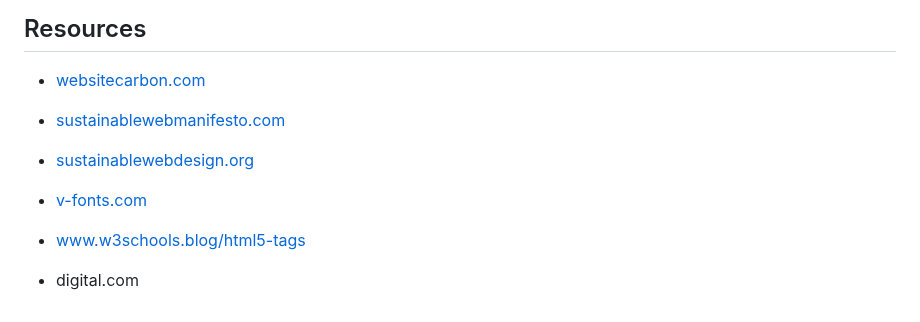
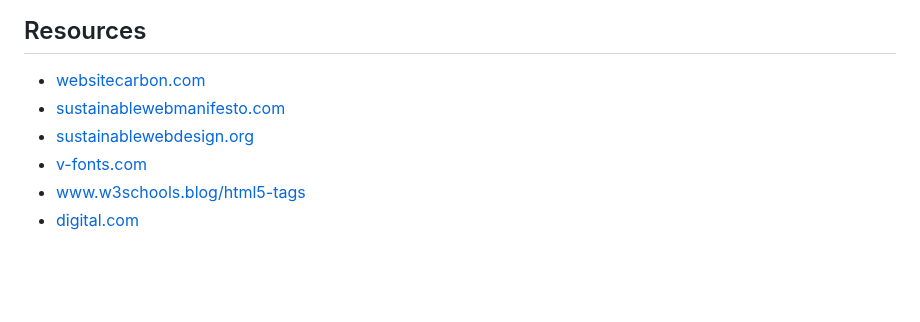
Before and after one commit to learnwithgurpreet/b.learnwithgurpreet.me, a Markdown page: src/posts/7-ways-to-make-your-website-more-accessible-and-sustainable.md, the part around the change. GitHub-like rendering; blank space fills up the shorter version.

Commit message:
removed extra line from resources section

```diff
--- a/src/posts/7-ways-to-make-your-website-more-accessible-and-sustainable.md
+++ b/src/posts/7-ways-to-make-your-website-more-accessible-and-sustainable.md
@@ -223,13 +223,8 @@ At Digital.com, their team of experts have spent thousands of hours testing and
 ## Resources
 
 - [websitecarbon.com](https://www.websitecarbon.com/)
-
 - [sustainablewebmanifesto.com](https://www.sustainablewebmanifesto.com/)
-
 - [sustainablewebdesign.org](https://www.sustainablewebmanifesto.com/)
-
 - [v-fonts.com](https://v-fonts.com/)
-
 - [www.w3schools.blog/html5-tags](https://www.w3schools.blog/html5-tags)
-
-- digital.com
+- [digital.com](https://digital.com)
```
